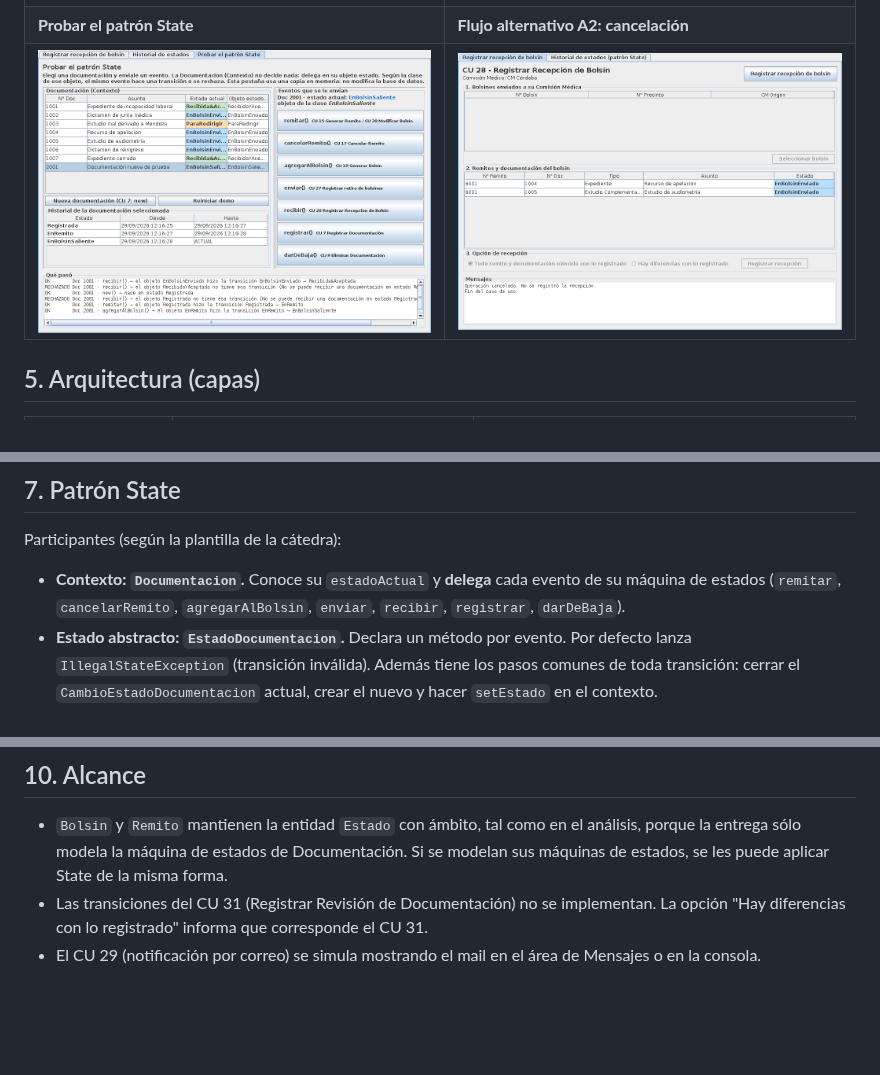
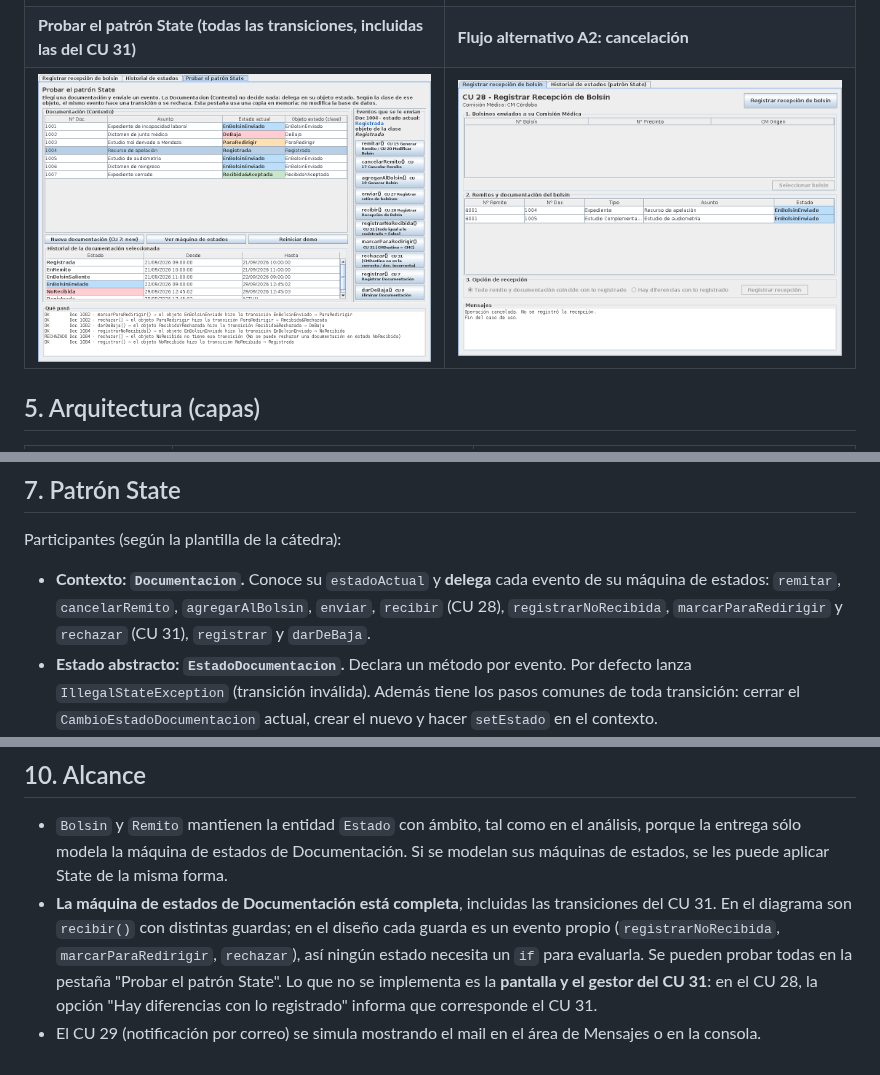
Before and after one commit to StefaNovaliere/DSI-PPAI, a Markdown page: README.md, 3 parts joined by grey strips. Rendered like a GitHub page; pictures changed too: docs/capturas/10_demo_cu31.png (added), docs/capturas/9_demo_patron_state.png (deleted); blank space fills up the shorter version.

```diff
--- a/README.md
+++ b/README.md
@@ -73,8 +73,8 @@ La ventana tiene tres pestañas:
 | ![](docs/capturas/2_documentacion.png) | ![](docs/capturas/3_confirmacion.png) |
 | **Cambios de estado al registrar la recepción** | **Historial de estados del bolsín 101** |
 | ![](docs/capturas/7_dialogo_cambios.png) | ![](docs/capturas/8_historial_filtrado.png) |
-| **Probar el patrón State** | **Flujo alternativo A2: cancelación** |
-| ![](docs/capturas/9_demo_patron_state.png) | ![](docs/capturas/6_alternativo_cancelacion.png) |
+| **Probar el patrón State (todas las transiciones, incluidas las del CU 31)** | **Flujo alternativo A2: cancelación** |
+| ![](docs/capturas/10_demo_cu31.png) | ![](docs/capturas/6_alternativo_cancelacion.png) |
 
 ## 5. Arquitectura (capas)
 
@@ -124,8 +124,9 @@ El gestor accede a los objetos persistentes sólo a través de la interfaz `Repo
 Participantes (según la plantilla de la cátedra):
 
 - **Contexto: `Documentacion`.** Conoce su `estadoActual` y **delega** cada evento de su
-  máquina de estados (`remitar`, `cancelarRemito`, `agregarAlBolsin`, `enviar`, `recibir`,
-  `registrar`, `darDeBaja`).
+  máquina de estados: `remitar`, `cancelarRemito`, `agregarAlBolsin`, `enviar`, `recibir`
+  (CU 28), `registrarNoRecibida`, `marcarParaRedirigir` y `rechazar` (CU 31), `registrar` y
+  `darDeBaja`.
 - **Estado abstracto: `EstadoDocumentacion`.** Declara un método por evento. Por defecto
   lanza `IllegalStateException` (transición inválida). Además tiene los pasos comunes de
   toda transición: cerrar el `CambioEstadoDocumentacion` actual, crear el nuevo y hacer
@@ -247,6 +250,10 @@ grupo a partir de las actividades de descubrimiento hechas en el aula.
 - `Bolsin` y `Remito` mantienen la entidad `Estado` con ámbito, tal como en el análisis,
   porque la entrega sólo modela la máquina de estados de Documentación. Si se modelan sus
   máquinas de estados, se les puede aplicar State de la misma forma.
-- Las transiciones del CU 31 (Registrar Revisión de Documentación) no se implementan. La
+- **La máquina de estados de Documentación está completa**, incluidas las transiciones
+  del CU 31. En el diagrama son `recibir()` con distintas guardas; en el diseño cada guarda es
+  un evento propio (`registrarNoRecibida`, `marcarParaRedirigir`, `rechazar`), así ningún estado
+  necesita un `if` para evaluarla. Se pueden probar todas en la pestaña "Probar el patrón
+  State". Lo que no se implementa es la **pantalla y el gestor del CU 31**: en el CU 28, la
   opción "Hay diferencias con lo registrado" informa que corresponde el CU 31.
 - El CU 29 (notificación por correo) se simula mostrando el mail en el área de Mensajes o en la consola.
```
Also changed, not shown: other parts of README.md (+3 -1 lines), COMO_EJECUTAR.md (+6 -0 lines), 8 other files.
